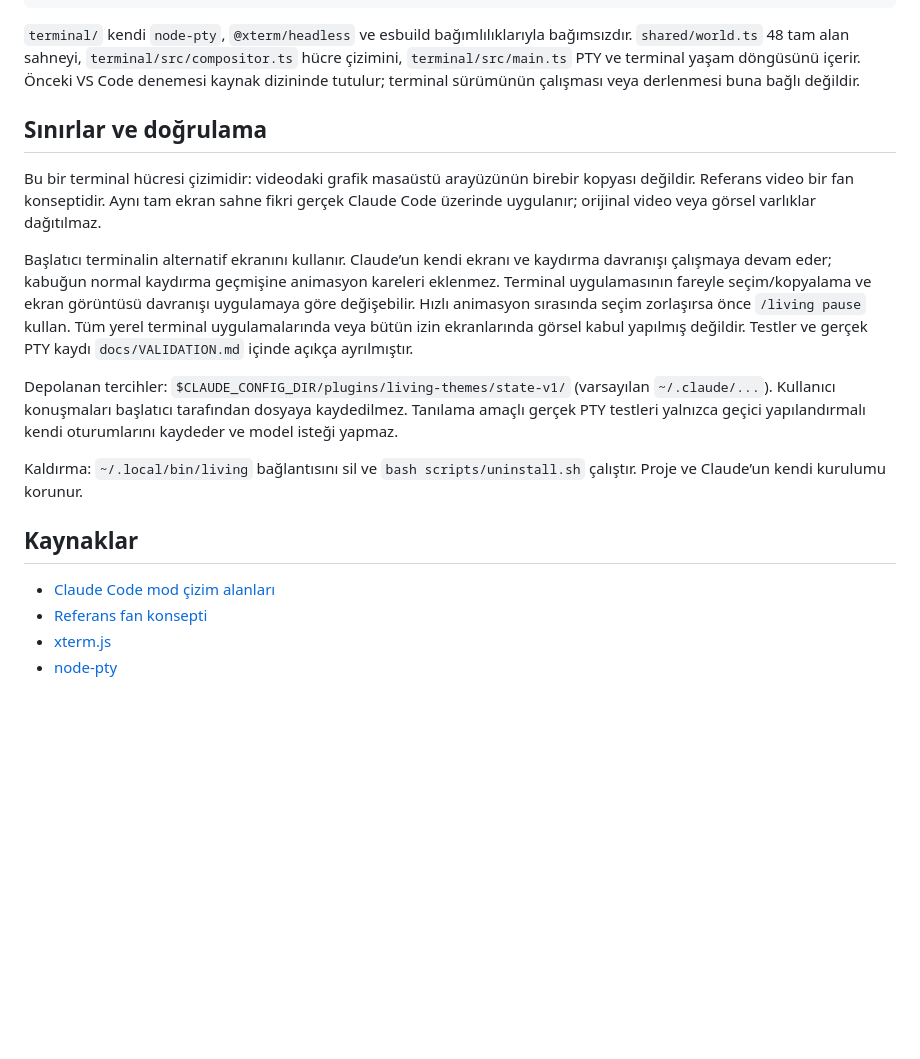
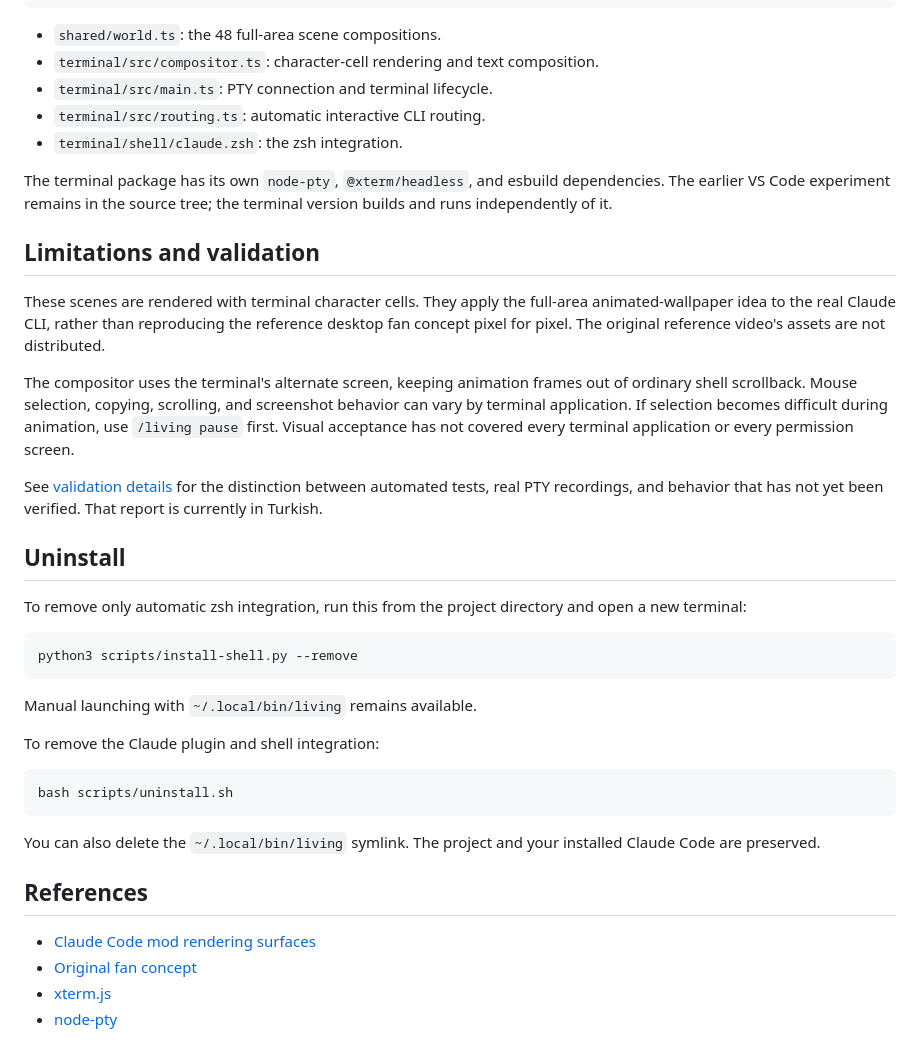
Before and after one commit to akaanuzman/LivingTheme, a Markdown page: README.md, the part around one of its changes. Drawn GitHub-style; blank space fills up the shorter version.

````diff
--- a/README.md
+++ b/README.md
@@ -94,21 +130,43 @@ claude plugin test .
 claude plugin validate --strict .
 ```
 
-`terminal/` kendi `node-pty`, `@xterm/headless` ve esbuild bağımlılıklarıyla bağımsızdır. `shared/world.ts` 48 tam alan sahneyi, `terminal/src/compositor.ts` hücre çizimini, `terminal/src/main.ts` PTY ve terminal yaşam döngüsünü içerir. Önceki VS Code denemesi kaynak dizininde tutulur; terminal sürümünün çalışması veya derlenmesi buna bağlı değildir.
+- `shared/world.ts`: the 48 full-area scene compositions.
+- `terminal/src/compositor.ts`: character-cell rendering and text composition.
+- `terminal/src/main.ts`: PTY connection and terminal lifecycle.
+- `terminal/src/routing.ts`: automatic interactive CLI routing.
+- `terminal/shell/claude.zsh`: the zsh integration.
 
-## Sınırlar ve doğrulama
+The terminal package has its own `node-pty`, `@xterm/headless`, and esbuild dependencies. The earlier VS Code experiment remains in the source tree; the terminal version builds and runs independently of it.
 
-Bu bir terminal hücresi çizimidir: videodaki grafik masaüstü arayüzünün birebir kopyası değildir. Referans video bir fan konseptidir. Aynı tam ekran sahne fikri gerçek Claude Code üzerinde uygulanır; orijinal video veya görsel varlıklar dağıtılmaz.
+## Limitations and validation
 
-Başlatıcı terminalin alternatif ekranını kullanır. Claude’un kendi ekranı ve kaydırma davranışı çalışmaya devam eder; kabuğun normal kaydırma geçmişine animasyon kareleri eklenmez. Terminal uygulamasının fareyle seçim/kopyalama ve ekran görüntüsü davranışı uygulamaya göre değişebilir. Hızlı animasyon sırasında seçim zorlaşırsa önce `/living pause` kullan. Tüm yerel terminal uygulamalarında veya bütün izin ekranlarında görsel kabul yapılmış değildir. Testler ve gerçek PTY kaydı `docs/VALIDATION.md` içinde açıkça ayrılmıştır.
+These scenes are rendered with terminal character cells. They apply the full-area animated-wallpaper idea to the real Claude CLI, rather than reproducing the reference desktop fan concept pixel for pixel. The original reference video's assets are not distributed.
 
-Depolanan tercihler: `$CLAUDE_CONFIG_DIR/plugins/living-themes/state-v1/` (varsayılan `~/.claude/...`). Kullanıcı konuşmaları başlatıcı tarafından dosyaya kaydedilmez. Tanılama amaçlı gerçek PTY testleri yalnızca geçici yapılandırmalı kendi oturumlarını kaydeder ve model isteği yapmaz.
+The compositor uses the terminal's alternate screen, keeping animation frames out of ordinary shell scrollback. Mouse selection, copying, scrolling, and screenshot behavior can vary by terminal application. If selection becomes difficult during animation, use `/living pause` first. Visual acceptance has not covered every terminal application or every permission screen.
 
-Kaldırma: `~/.local/bin/living` bağlantısını sil ve `bash scripts/uninstall.sh` çalıştır. Proje ve Claude’un kendi kurulumu korunur.
+See [validation details](docs/VALIDATION.md) for the distinction between automated tests, real PTY recordings, and behavior that has not yet been verified. That report is currently in Turkish.
 
-## Kaynaklar
+## Uninstall
 
-- [Claude Code mod çizim alanları](https://code.claude.com/docs/en/plugins/mods/interface)
-- [Referans fan konsepti](https://x.com/handsher_NGU/status/2115618341675319417)
+To remove only automatic zsh integration, run this from the project directory and open a new terminal:
+
+```sh
+python3 scripts/install-shell.py --remove
+```
+
+Manual launching with `~/.local/bin/living` remains available.
+
+To remove the Claude plugin and shell integration:
+
+```sh
+bash scripts/uninstall.sh
+```
+
+You can also delete the `~/.local/bin/living` symlink. The project and your installed Claude Code are preserved.
+
+## References
+
+- [Claude Code mod rendering surfaces](https://code.claude.com/docs/en/plugins/mods/interface)
+- [Original fan concept](https://x.com/handsher_NGU/status/2115618341675319417)
 - [xterm.js](https://github.com/xtermjs/xterm.js)
 - [node-pty](https://github.com/microsoft/node-pty)
````
Also changed, not shown: other parts of README.md (+74 -38 lines), README.tr.md (added, +123 -0 lines), assets/living-themes-overview.png (added), 6 other files.
